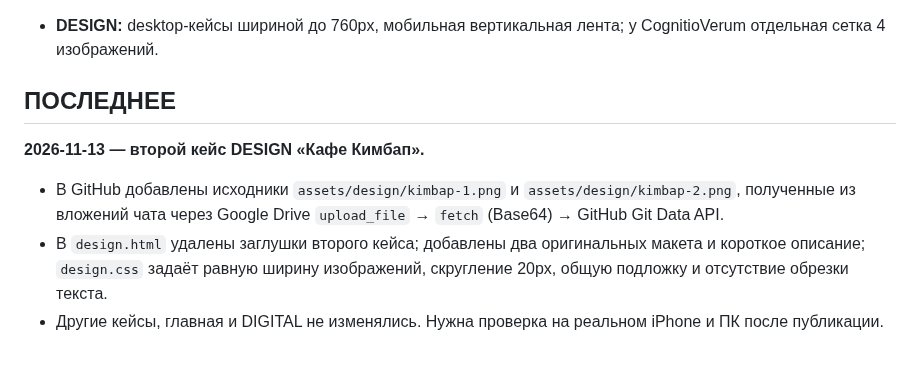
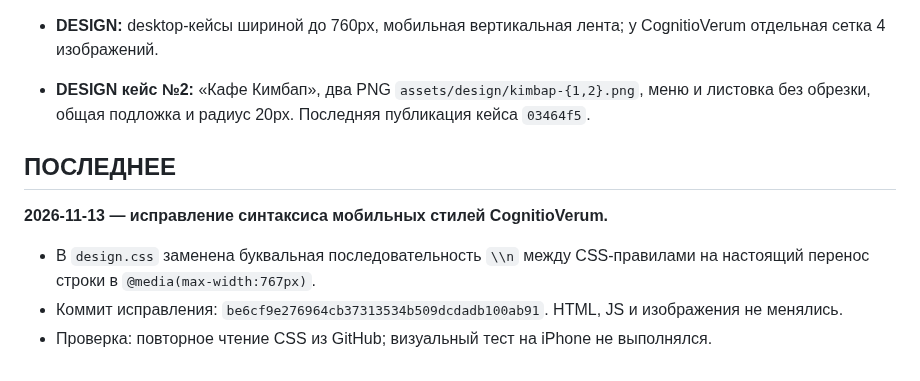
Before and after one commit to dmitriyribka27/dmitriyribka27.github.io, a Markdown page: HANDOFF.md, the part around the change. Drawn GitHub-style.

Commit message:
Update HANDOFF after DESIGN mobile CSS syntax fix

```diff
--- a/HANDOFF.md
+++ b/HANDOFF.md
@@ -33,11 +33,12 @@
 - **CognitioVerum / кейс №1:** 4 PNG в `assets/design/cognitioverum-{1,2,3,4}.png`; на DESIGN единая графитовая подложка у карточки, без подложек и рамок каждого изображения, фото с радиусом 20px. Исходники загружены напрямую через мост `sediment://` → Google Drive `upload_file` → `fetch` Base64 → GitHub `create_blob/tree/commit/update_ref`.
 
 - **DESIGN:** desktop-кейсы шириной до 760px, мобильная вертикальная лента; у CognitioVerum отдельная сетка 4 изображений.
+- **DESIGN кейс №2:** «Кафе Кимбап», два PNG `assets/design/kimbap-{1,2}.png`, меню и листовка без обрезки, общая подложка и радиус 20px. Последняя публикация кейса `03464f5`.
 
 ## ПОСЛЕДНЕЕ
 
-**2026-11-13 — второй кейс DESIGN «Кафе Кимбап».**
+**2026-11-13 — исправление синтаксиса мобильных стилей CognitioVerum.**
 
-- В GitHub добавлены исходники `assets/design/kimbap-1.png` и `assets/design/kimbap-2.png`, полученные из вложений чата через Google Drive `upload_file` → `fetch` (Base64) → GitHub Git Data API.
-- В `design.html` удалены заглушки второго кейса; добавлены два оригинальных макета и короткое описание; `design.css` задаёт равную ширину изображений, скругление 20px, общую подложку и отсутствие обрезки текста.
-- Другие кейсы, главная и DIGITAL не изменялись. Нужна проверка на реальном iPhone и ПК после публикации.
+- В `design.css` заменена буквальная последовательность `\\n` между CSS-правилами на настоящий перенос строки в `@media(max-width:767px)`.
+- Коммит исправления: `be6cf9e276964cb37313534b509dcdadb100ab91`. HTML, JS и изображения не менялись.
+- Проверка: повторное чтение CSS из GitHub; визуальный тест на iPhone не выполнялся.
```
